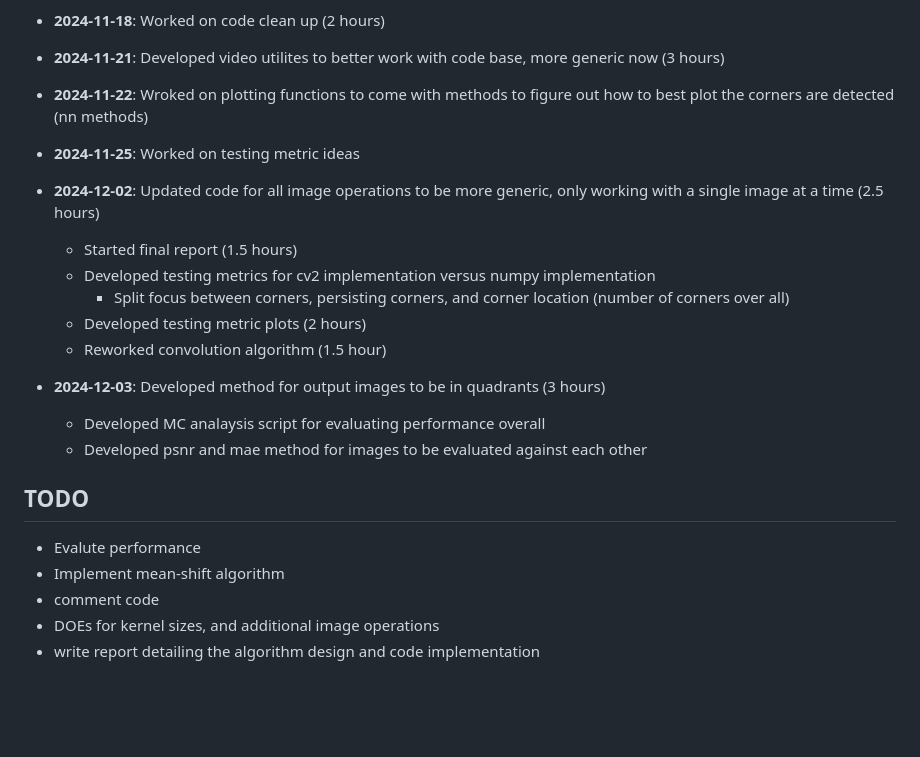
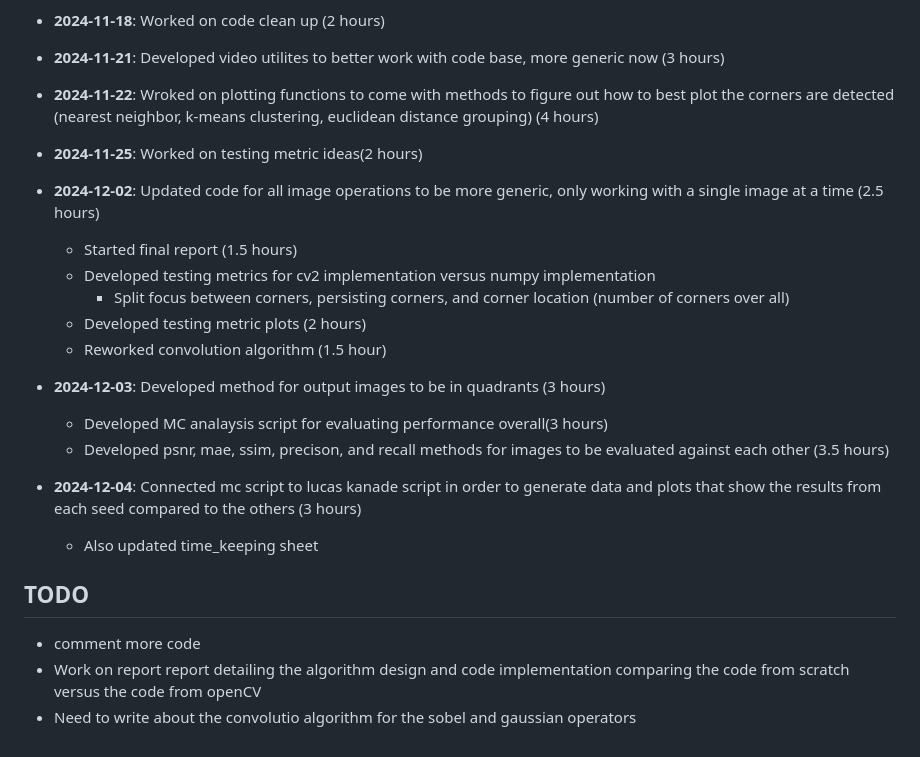
Before and after one commit to westscotty/ece529_final_project, a Markdown page: reports/time_keeping.md, the part around the change. GitHub-like rendering; blank space fills up the shorter version.

Commit message:
Updated time keeping.

```diff
--- a/reports/time_keeping.md
+++ b/reports/time_keeping.md
@@ -33,8 +33,8 @@
 - **2024-11-15**: Revisited code for corner detections, made it work by testing both baseline and custom methods for corners (3 hours)
 - **2024-11-18**: Worked on code clean up (2 hours)
 - **2024-11-21**: Developed video utilites to better work with code base, more generic now (3 hours)
-- **2024-11-22**: Wroked on plotting functions to come with methods to figure out how to best plot the corners are detected (nn methods)
-- **2024-11-25**: Worked on testing metric ideas
+- **2024-11-22**: Wroked on plotting functions to come with methods to figure out how to best plot the corners are detected (nearest neighbor, k-means clustering, euclidean distance grouping) (4 hours)
+- **2024-11-25**: Worked on testing metric ideas(2 hours)
 - **2024-12-02**: Updated code for all image operations to be more generic, only working with a single image at a time (2.5 hours)
   - Started final report (1.5 hours)
   - Developed testing metrics for cv2 implementation versus numpy implementation
@@ -42,13 +42,13 @@
   - Developed testing metric plots (2 hours)
   - Reworked convolution algorithm (1.5 hour)
 - **2024-12-03**: Developed method for output images to be in quadrants (3 hours)
-  - Developed MC analaysis script for evaluating performance overall
-  - Developed psnr and mae method for images to be evaluated against each other
+  - Developed MC analaysis script for evaluating performance overall(3 hours)
+  - Developed psnr, mae, ssim, precison, and recall methods for images to be evaluated against each other (3.5 hours)
+- **2024-12-04**: Connected mc script to lucas kanade script in order to generate data and plots that show the results from each seed compared to the others (3 hours)
+  - Also updated time_keeping sheet
 
 ## TODO
 
-- Evalute performance
-- Implement mean-shift algorithm
-- comment code
-- DOEs for kernel sizes, and additional image operations
-- write report detailing the algorithm design and code implementation
+- comment more code
+- Work on report report detailing the algorithm design and code implementation comparing the code from scratch versus the code from openCV
+- Need to write about the convolutio algorithm for the sobel and gaussian operators
```
